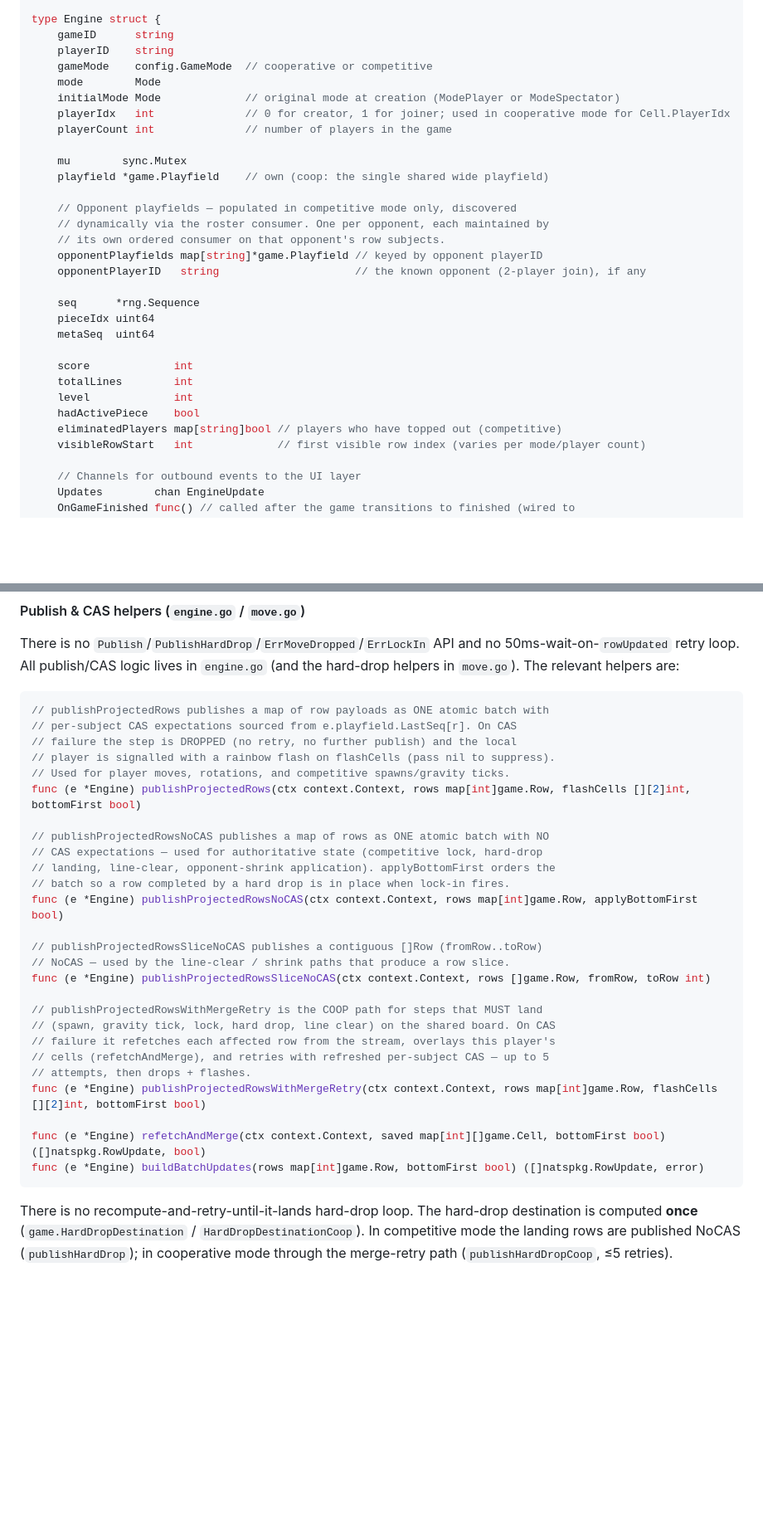
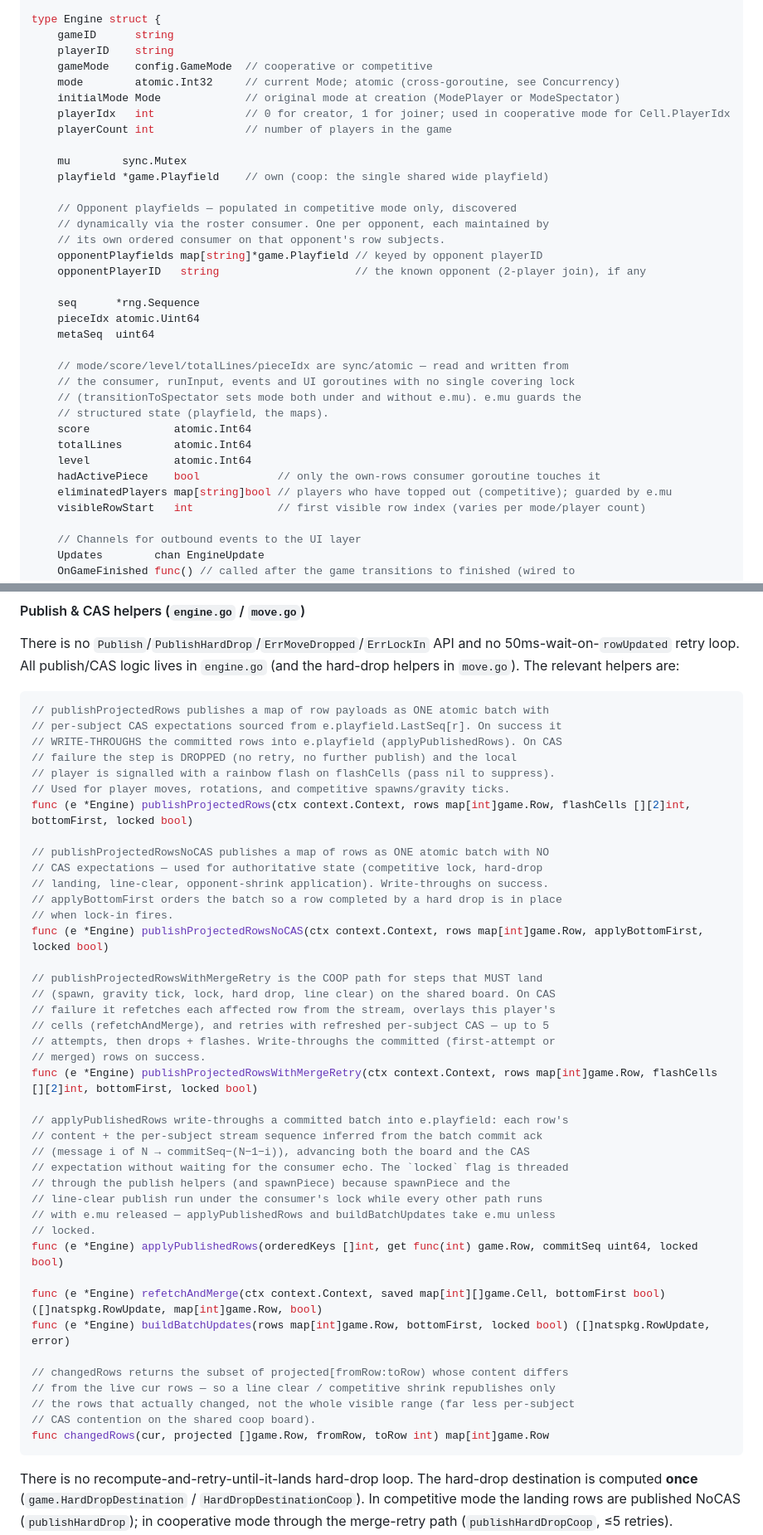
Before and after one commit to jnmoyne/jetris, a Markdown page: jetricks-project-structure.md, 2 parts joined by grey strips. Shown at 83% size. Drawn GitHub-style; blank space fills up the shorter version.

````diff
--- a/jetricks-project-structure.md
+++ b/jetricks-project-structure.md
@@ -808,7 +808,7 @@ type Engine struct {
     gameID      string
     playerID    string
     gameMode    config.GameMode  // cooperative or competitive
-    mode        Mode
+    mode        atomic.Int32     // current Mode; atomic (cross-goroutine, see Concurrency)
     initialMode Mode             // original mode at creation (ModePlayer or ModeSpectator)
     playerIdx   int              // 0 for creator, 1 for joiner; used in cooperative mode for Cell.PlayerIdx
     playerCount int              // number of players in the game
@@ -823,14 +823,18 @@ type Engine struct {
     opponentPlayerID   string                     // the known opponent (2-player join), if any
 
     seq      *rng.Sequence
-    pieceIdx uint64
+    pieceIdx atomic.Uint64
     metaSeq  uint64
 
-    score             int
-    totalLines        int
-    level             int
-    hadActivePiece    bool
-    eliminatedPlayers map[string]bool // players who have topped out (competitive)
+    // mode/score/level/totalLines/pieceIdx are sync/atomic — read and written from
+    // the consumer, runInput, events and UI goroutines with no single covering lock
+    // (transitionToSpectator sets mode both under and without e.mu). e.mu guards the
+    // structured state (playfield, the maps).
+    score             atomic.Int64
+    totalLines        atomic.Int64
+    level             atomic.Int64
+    hadActivePiece    bool            // only the own-rows consumer goroutine touches it
+    eliminatedPlayers map[string]bool // players who have topped out (competitive); guarded by e.mu
     visibleRowStart   int             // first visible row index (varies per mode/player count)
 
     // Channels for outbound events to the UI layer
@@ -965,31 +969,46 @@ There is no `Publish`/`PublishHardDrop`/`ErrMoveDropped`/`ErrLockIn` API and no
 
 ```go
 // publishProjectedRows publishes a map of row payloads as ONE atomic batch with
-// per-subject CAS expectations sourced from e.playfield.LastSeq[r]. On CAS
+// per-subject CAS expectations sourced from e.playfield.LastSeq[r]. On success it
+// WRITE-THROUGHS the committed rows into e.playfield (applyPublishedRows). On CAS
 // failure the step is DROPPED (no retry, no further publish) and the local
 // player is signalled with a rainbow flash on flashCells (pass nil to suppress).
 // Used for player moves, rotations, and competitive spawns/gravity ticks.
-func (e *Engine) publishProjectedRows(ctx context.Context, rows map[int]game.Row, flashCells [][2]int, bottomFirst bool)
+func (e *Engine) publishProjectedRows(ctx context.Context, rows map[int]game.Row, flashCells [][2]int, bottomFirst, locked bool)
 
 // publishProjectedRowsNoCAS publishes a map of rows as ONE atomic batch with NO
 // CAS expectations — used for authoritative state (competitive lock, hard-drop
-// landing, line-clear, opponent-shrink application). applyBottomFirst orders the
-// batch so a row completed by a hard drop is in place when lock-in fires.
-func (e *Engine) publishProjectedRowsNoCAS(ctx context.Context, rows map[int]game.Row, applyBottomFirst bool)
-
-// publishProjectedRowsSliceNoCAS publishes a contiguous []Row (fromRow..toRow)
-// NoCAS — used by the line-clear / shrink paths that produce a row slice.
-func (e *Engine) publishProjectedRowsSliceNoCAS(ctx context.Context, rows []game.Row, fromRow, toRow int)
+// landing, line-clear, opponent-shrink application). Write-throughs on success.
+// applyBottomFirst orders the batch so a row completed by a hard drop is in place
+// when lock-in fires.
+func (e *Engine) publishProjectedRowsNoCAS(ctx context.Context, rows map[int]game.Row, applyBottomFirst, locked bool)
 
 // publishProjectedRowsWithMergeRetry is the COOP path for steps that MUST land
 // (spawn, gravity tick, lock, hard drop, line clear) on the shared board. On CAS
 // failure it refetches each affected row from the stream, overlays this player's
 // cells (refetchAndMerge), and retries with refreshed per-subject CAS — up to 5
-// attempts, then drops + flashes.
-func (e *Engine) publishProjectedRowsWithMergeRetry(ctx context.Context, rows map[int]game.Row, flashCells [][2]int, bottomFirst bool)
-
-func (e *Engine) refetchAndMerge(ctx context.Context, saved map[int][]game.Cell, bottomFirst bool) ([]natspkg.RowUpdate, bool)
-func (e *Engine) buildBatchUpdates(rows map[int]game.Row, bottomFirst bool) ([]natspkg.RowUpdate, error)
+// attempts, then drops + flashes. Write-throughs the committed (first-attempt or
+// merged) rows on success.
+func (e *Engine) publishProjectedRowsWithMergeRetry(ctx context.Context, rows map[int]game.Row, flashCells [][2]int, bottomFirst, locked bool)
+
+// applyPublishedRows write-throughs a committed batch into e.playfield: each row's
+// content + the per-subject stream sequence inferred from the batch commit ack
+// (message i of N → commitSeq−(N−1−i)), advancing both the board and the CAS
+// expectation without waiting for the consumer echo. The `locked` flag is threaded
+// through the publish helpers (and spawnPiece) because spawnPiece and the
+// line-clear publish run under the consumer's lock while every other path runs
+// with e.mu released — applyPublishedRows and buildBatchUpdates take e.mu unless
+// locked.
+func (e *Engine) applyPublishedRows(orderedKeys []int, get func(int) game.Row, commitSeq uint64, locked bool)
+
+func (e *Engine) refetchAndMerge(ctx context.Context, saved map[int][]game.Cell, bottomFirst bool) ([]natspkg.RowUpdate, map[int]game.Row, bool)
+func (e *Engine) buildBatchUpdates(rows map[int]game.Row, bottomFirst, locked bool) ([]natspkg.RowUpdate, error)
+
+// changedRows returns the subset of projected[fromRow:toRow) whose content differs
+// from the live cur rows — so a line clear / competitive shrink republishes only
+// the rows that actually changed, not the whole visible range (far less per-subject
+// CAS contention on the shared coop board).
+func changedRows(cur, projected []game.Row, fromRow, toRow int) map[int]game.Row
 ```
 
 There is no recompute-and-retry-until-it-lands hard-drop loop. The hard-drop destination is computed **once** (`game.HardDropDestination` / `HardDropDestinationCoop`). In competitive mode the landing rows are published NoCAS (`publishHardDrop`); in cooperative mode through the merge-retry path (`publishHardDropCoop`, ≤5 retries). `bottomFirst`/`applyBottomFirst` is `true` for hard drops and downward moves so a line completed by the drop is detected at the lock, not one piece later. See the publish-strategy summary below.
````
Also changed, not shown: other parts of jetricks-project-structure.md (+3 -3 lines), jetricks-implementation-plan.md (+65 -26 lines).
